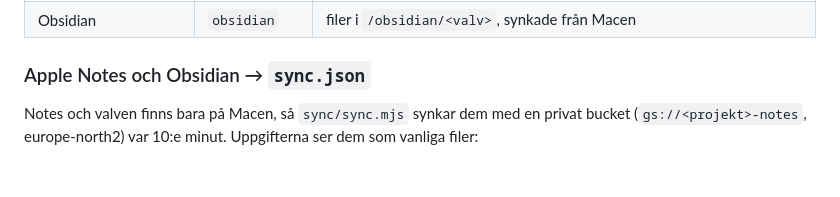
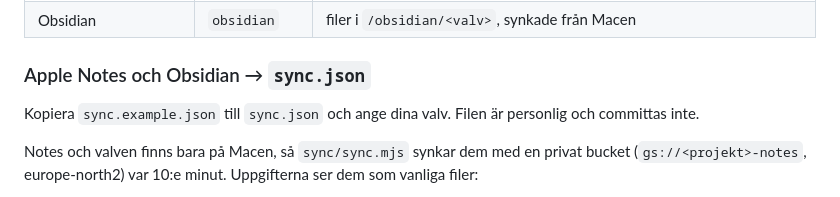
Before and after one commit to erikjin-halcy/Local-Automation, a Markdown page: README.md, the part around the change. Rendered like a GitHub page; blank space fills up the shorter version.

Commit message:
README: sync.json skapas från sync.example.json
Co-Authored-By: Claude Opus 5.5 <noreply@anthropic.com>

```diff
--- a/README.md
+++ b/README.md
@@ -146,6 +146,8 @@ inte listas laddas inte alls (`--strict-mcp-config`).
 | Obsidian | `obsidian` | filer i `/obsidian/<valv>`, synkade från Macen |
 
 ### Apple Notes och Obsidian → `sync.json`
+Kopiera `sync.example.json` till `sync.json` och ange dina valv. Filen är personlig och committas inte.
+
 Notes och valven finns bara på Macen, så `sync/sync.mjs` synkar dem med en privat bucket
 (`gs://<projekt>-notes`, europe-north2) var 10:e minut. Uppgifterna ser dem som vanliga filer:
 
```
